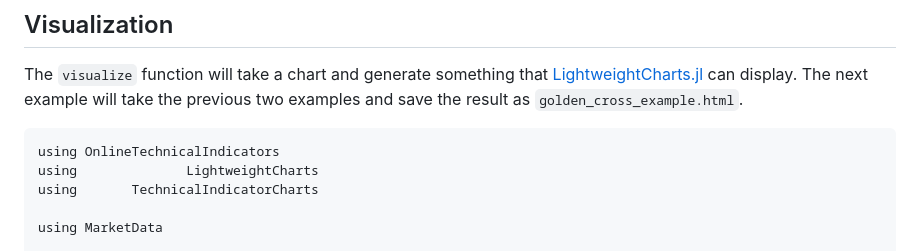
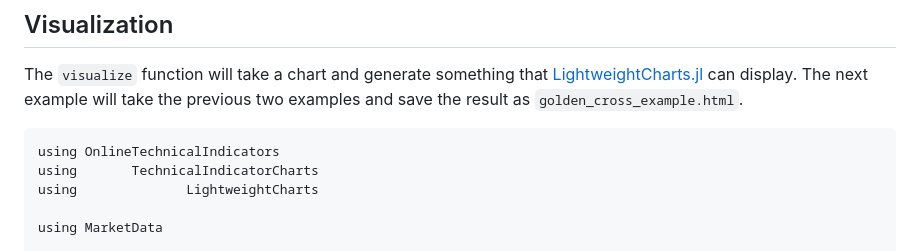
Before and after one commit to g-gundam/TechnicalIndicatorCharts.jl, a Markdown page: docs/src/index.md, the part around the change. Rendered like a GitHub page.

Commit message:
Reorder using statements in example

````diff
--- a/docs/src/index.md
+++ b/docs/src/index.md
@@ -76,8 +76,8 @@ The next example will take the previous two examples and save the result as `gol
 
 ```@example
 using OnlineTechnicalIndicators
+using       TechnicalIndicatorCharts
 using              LightweightCharts
-using       TechnicalIndicatorCharts
 
 using MarketData
 
````
